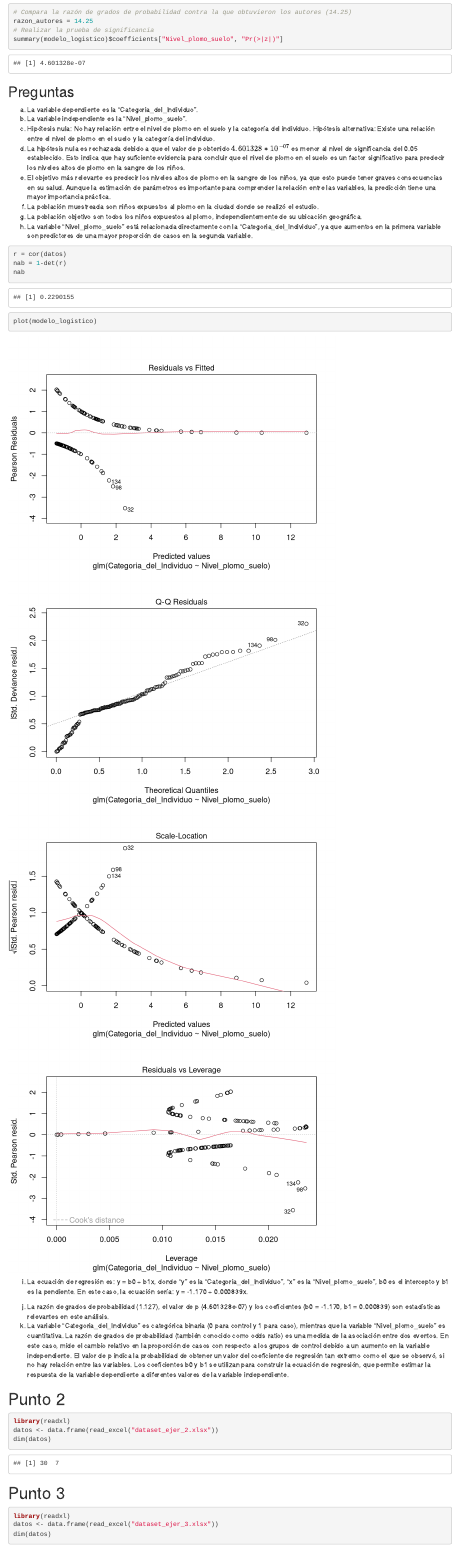
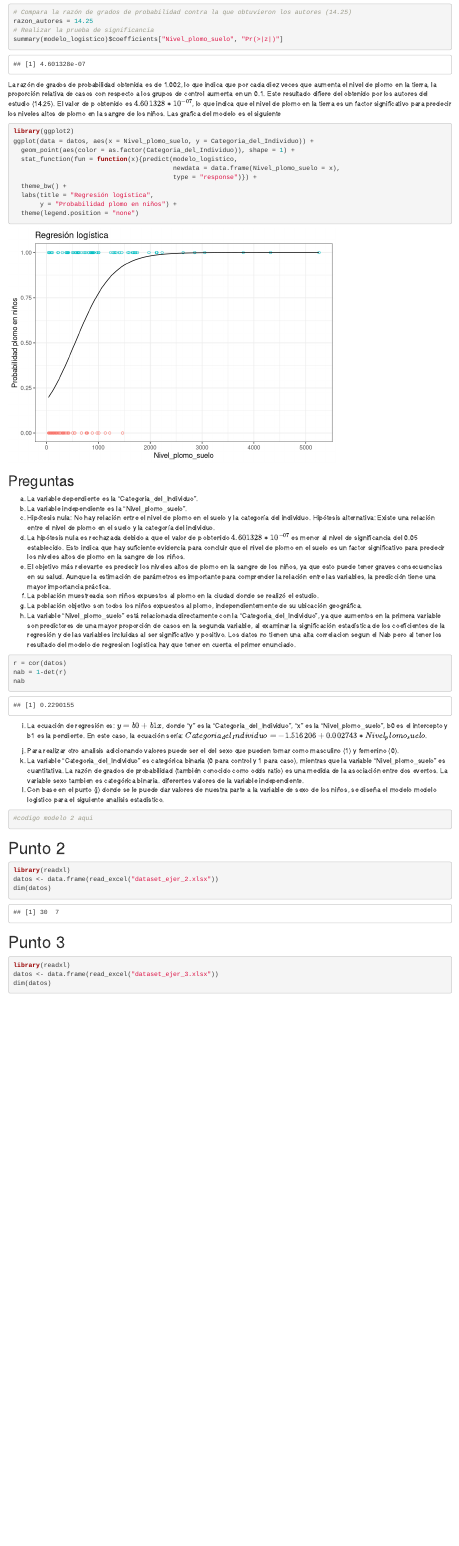
Before and after one commit to RobinCC95/Estadisticas-multiv-model-estocas, an R Markdown document (practica 3/practica III.rmd): the page in a window 1100 px wide, from 1250 px down before the commit and from 1460 px down after it, so that both start at the same text. Rendered offline with R 4.5, knitr and Pandoc, with nearby package versions; drawn as R Markdown's standard HTML page in place of the format the file asks for.

Commit message:
terminacion del punto 1 a excepcion del apartado j y h

````diff
--- a/practica 3/practica III.rmd
+++ b/practica 3/practica III.rmd
@@ -48,6 +49,26 @@ summary(modelo_logistico)$coefficients["Nivel_plomo_suelo", "Pr(>|z|)"]
 
 ```
 
+La razón de grados de probabilidad obtenida es de 1.002, lo que indica que por cada diez veces que aumenta el nivel de
+plomo en la tierra, la proporción relativa de casos con respecto a los grupos de control aumenta en un 0.1.
+Este resultado difiere del obtenido por los autores del estudio (14.25).
+El valor de p obtenido es $4.601328*10^{-07}$, lo que indica que el nivel de plomo en la tierra es un factor significativo para
+predecir los niveles altos de plomo en la sangre de los niños. \n
+Las grafica del modelo es el siguiente
+```{R}
+library(ggplot2)
+ggplot(data = datos, aes(x = Nivel_plomo_suelo, y = Categoria_del_Individuo)) +
+  geom_point(aes(color = as.factor(Categoria_del_Individuo)), shape = 1) +
+  stat_function(fun = function(x){predict(modelo_logistico,
+                                          newdata = data.frame(Nivel_plomo_suelo = x),
+                                          type = "response")}) +
+  theme_bw() +
+  labs(title = "Regresión logística",
+       y = "Probabilidad plomo en niños") +
+  theme(legend.position = "none")
+
+```
+
 ## Preguntas
 
 a) La variable dependiente es la "Categoria_del_Individuo".
@@ -63,28 +84,35 @@ entre las variables, la predicción tiene una mayor importancia práctica.
 f) La población muestreada son niños expuestos al plomo en la ciudad donde se realizó el estudio.
 g) La población objetivo son todos los niños expuestos al plomo, independientemente de su ubicación geográfica.
 h) La variable "Nivel_plomo_suelo" está relacionada directamente con la "Categoria_del_Individuo", ya que aumentos en la
-primera variable son predictores de una mayor proporción de casos en la segunda variable.
+primera variable son predictores de una mayor proporción de casos en la segunda variable,
+al examinar la significación estadística de los coeficientes de la regresión y de las variables incluidas al ser significativo y positivo.
+Los datos no tienen una alta correlacion segun el Nab pero al tener los resultado del modelo de regresion logistica
+hay que tener en cuenta el primer enunciado.
 ```{R}
 r = cor(datos)
 nab = 1-det(r)
 nab
-plot(modelo_logistico)
 ```
-i) La ecuación de regresión es: y = b0 + b1x, donde "y" es la "Categoria_del_Individuo", "x" es la "Nivel_plomo_suelo",
-b0 es el intercepto y b1 es la pendiente. En este caso, la ecuación sería: y = -1.170 + 0.000839x.
-j) La razón de grados de probabilidad (1.127), el valor de p (4.601328e-07) y los coeficientes (b0 = -1.170, b1 = 0.000839)
-son estadísticas relevantes en este análisis.
-k) La variable "Categoria_del_Individuo" es categórica binaria (0 para control y 1 para caso), mientras que la variable
-"Nivel_plomo_suelo" es cuantitativa.
-La razón de grados de probabilidad (también conocido como odds ratio) es una medida de la asociación entre dos eventos.
-En este caso, mide el cambio relativo en la proporción de casos con respecto a los grupos de control debido a un
-aumento en la variable independiente. El valor de p indica la probabilidad de obtener un valor del coeficiente de
-regresión tan extremo como el que se observó, si no hay relación entre las variables.
-Los coeficientes b0 y b1 se utilizan para construir la ecuación de regresión, que permite estimar la respuesta de
-la variable dependiente a diferentes valores de la variable independiente.
+i) La ecuación de regresión es: $y = b0 + b1x$, donde "y" es la "Categoria_del_Individuo", "x" es la "Nivel_plomo_suelo",
+b0 es el intercepto y b1 es la pendiente. En este caso, la ecuación sería:
+$Categoria_del_Individuo = -1.516206 + 0.002743*Nivel_plomo_suelo$.
+j) Para realizar otro analisis adicionando valores puede ser el del sexo que pueden tomar como masculino (1) y
+femenino (0).
+k) La variable "Categoria_del_Individuo" es categórica binaria (0 para control y 1 para caso), mientras
+que la variable "Nivel_plomo_suelo" es cuantitativa.
+La razón de grados de probabilidad (también conocido como odds ratio) es una medida de la asociación
+entre dos eventos.
+La variable sexo tambien es categórica binaria.
+diferentes valores de la variable independiente.
+l) Con base en el punto (j) donde se le puede dar valores de nuestra parte a la variable de sexo de los niños,
+se diseña el modelo modelo logistico para el siguiente analisis estadistico.
+```{R}
+#codigo modelo 2 aqui
+```
 
 
 # Punto 2
+
 
 ```{r}
 library(readxl)
````
Also changed, not shown: practica 3/practica 3.pdf, practica 3/practica III.rmd (1 more changed lines), 1 other file.
